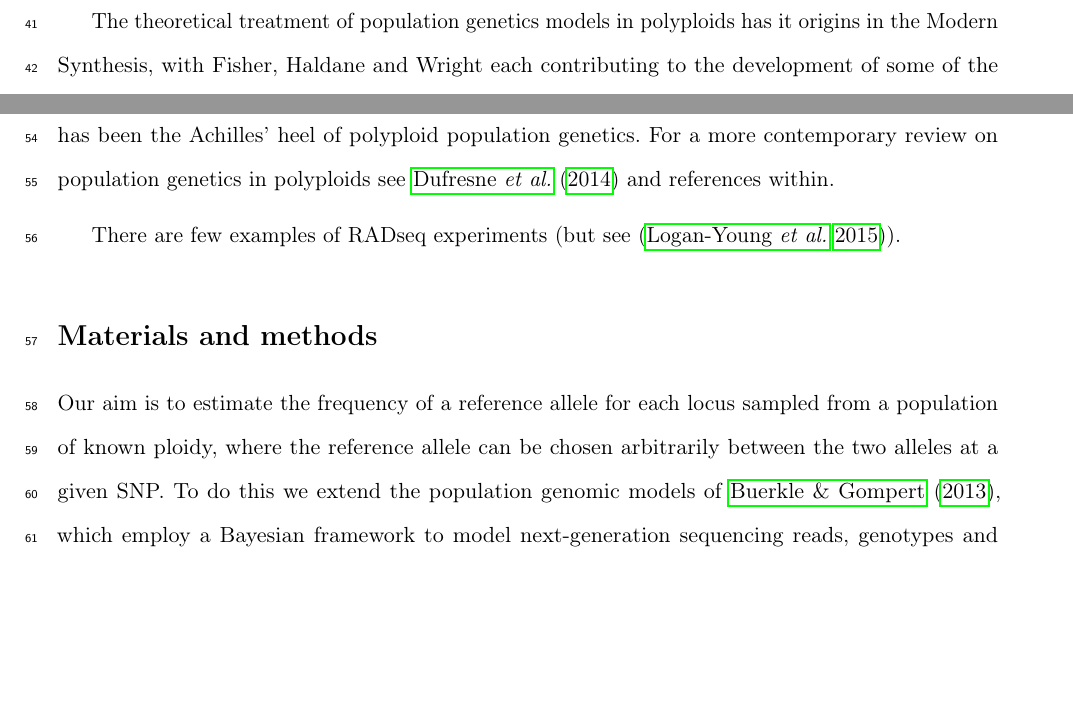
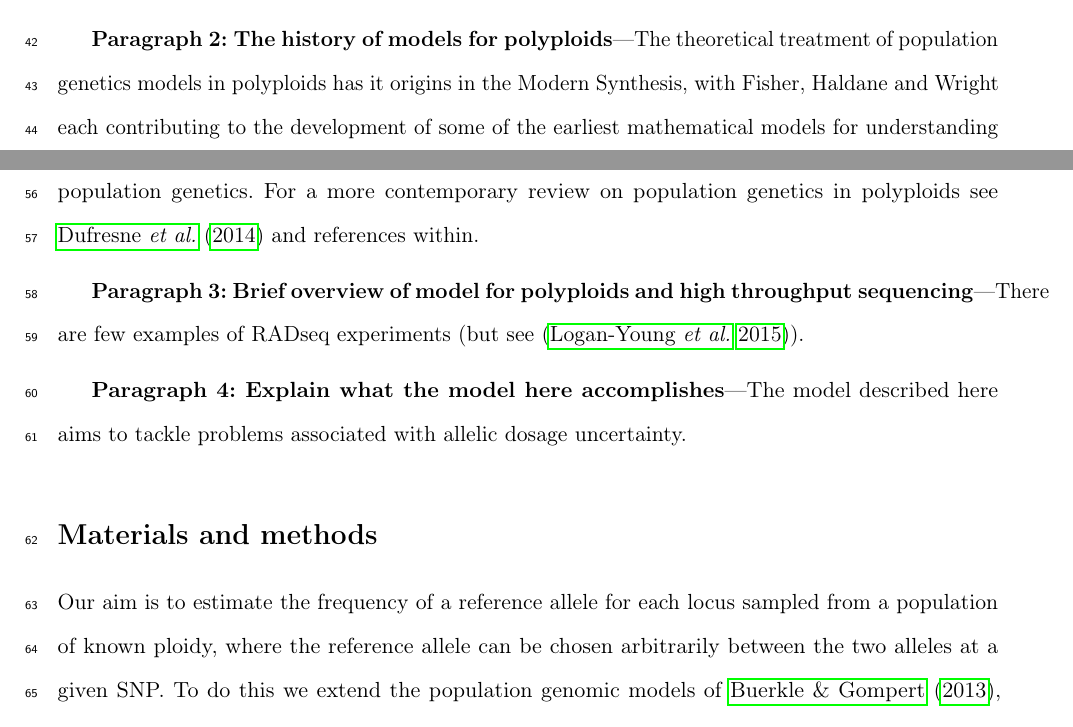
Before and after one commit to pblischak/polyfreqs-ms-data, a LaTeX document (doc/polyfreqs-ms.tex): two parts of page 3 of 14, joined at a grey line, cut at the place of the change, the shorter picture padded with empty space. Compiled offline with pdfLaTeX.

Commit message:
added outline for intro

```diff
--- a/doc/polyfreqs-ms.tex
+++ b/doc/polyfreqs-ms.tex
@@ -87,9 +87,12 @@ The process of whole genome duplication (WGD) has come to be acknowledged as an
 \medskip
 
-The theoretical treatment of population genetics models in polyploids has it origins in the Modern Synthesis, with  Fisher, Haldane and Wright each contributing to the development of some of the earliest mathematical models for understanding allele frequencies in polyploids \citep{haldane1930autopolyploids,wright1938polyploid,}. Among the earliest of these papers was Haldane's extension of the Hardy-Weinberg theorem to arbitrary ploidy, as well as his treatment of autotetraploid inhertance. Fisher's interest in polyploidy stemmed largely from observations made in the plant genus , which exhibited differing levels of heterostyly. The further observation of mixed ploidy-levels within the populations led Fisher to examine patterns of inheritance of polyploids. Wright's contributions were concerned mostly with the calculation of changes in allele frequencies through mutation, migration and to some degree selection, and can be considered a simple extension of his previous work on allele frequencies to the case of a $2k$-ploid. \cite{moody1993autopolyploids} It was also noted by Moto Kimura in his papers on diffusion processes for allele frequencies that models such as Wright's $\phi$ could potentially be applied to polyploid organisms \citep{kimura1964diffusion}. All of these models depend on the accurate estimation of genotypes, which has been the Achilles' heel of polyploid population genetics. For a more contemporary review on population genetics in polyploids see \cite{dufresne2014polyPopGen} and references within.
+\textbf{Paragraph 2: The history of models for polyploids}---The theoretical treatment of population genetics models in polyploids has it origins in the Modern Synthesis, with  Fisher, Haldane and Wright each contributing to the development of some of the earliest mathematical models for understanding allele frequencies in polyploids \citep{haldane1930autopolyploids,wright1938polyploid,}. Among the earliest of these papers was Haldane's extension of the Hardy-Weinberg theorem to arbitrary ploidy, as well as his treatment of autotetraploid inhertance. Fisher's interest in polyploidy stemmed largely from observations made in the plant genus , which exhibited differing levels of heterostyly. The further observation of mixed ploidy-levels within the populations led Fisher to examine patterns of inheritance of polyploids. Wright's contributions were concerned mostly with the calculation of changes in allele frequencies through mutation, migration and to some degree selection, and can be considered a simple extension of his previous work on allele frequencies to the case of a $2k$-ploid. \cite{moody1993autopolyploids} It was also noted by Moto Kimura in his papers on diffusion processes for allele frequencies that models such as Wright's $\phi$ could potentially be applied to polyploid organisms \citep{kimura1964diffusion}. All of these models depend on the accurate estimation of genotypes, which has been the Achilles' heel of polyploid population genetics. For a more contemporary review on population genetics in polyploids see \cite{dufresne2014polyPopGen} and references within.
 \medskip
 
-There are few examples of RADseq experiments (but see \citep{logan-young2015polyploidSNP}).
+\textbf{Paragraph 3: Brief overview of model for polyploids and high throughput sequencing}---There are few examples of RADseq experiments (but see \citep{logan-young2015polyploidSNP}).
+\medskip
+
+\textbf{Paragraph 4: Explain what the model here accomplishes}---The model described here aims to tackle problems associated with allelic dosage uncertainty.
 \medskip
 
 %%%%%%%%%%%%%%%%%%%%%%%%%%%
```
Also changed, not shown: doc/polyfreqs-ms.pdf, doc/polyfreqs-ms.tex (2 more changed lines), 3 other files.
